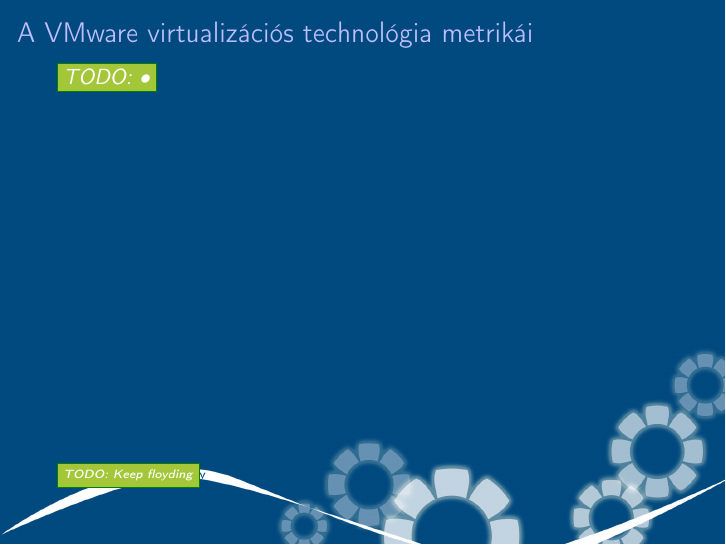
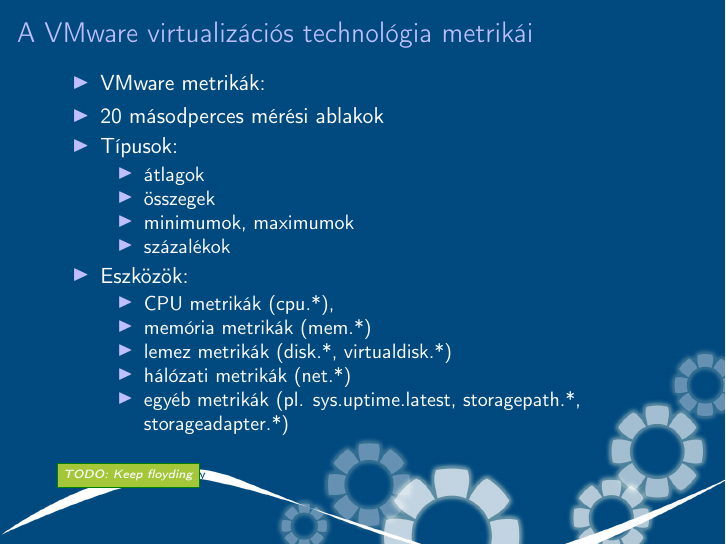
Before and after one commit to reedcourty/onlab-beszamolo-2012131, LaTeX slides (onlab_beszamolo.tex): page 8 of 15. Compiled offline with pdfLaTeX.

Commit message:
Levődött metrikák slide.

```diff
--- a/onlab_beszamolo.tex
+++ b/onlab_beszamolo.tex
@@ -259,7 +259,25 @@
 \setfootline{\todo{Keep floyding}}
 \begin{frame}[t]
 \frametitle{\slidecim}
-\todo{•}
+\begin{itemize}
+\item VMware metrikák:
+    \item 20 másodperces mérési ablakok
+    \item Típusok:
+        \begin{itemize}
+            \item átlagok
+            \item összegek
+            \item minimumok, maximumok
+            \item százalékok
+        \end{itemize}
+    \item Eszközök:
+        \begin{itemize}
+            \item CPU metrikák (cpu.*),
+            \item memória metrikák (mem.*)
+            \item lemez metrikák (disk.*, virtualdisk.*)
+            \item hálózati metrikák (net.*)
+            \item egyéb metrikák (pl. sys.uptime.latest, storagepath.*, storageadapter.*)
+        \end{itemize}
+\end{itemize}
 \end{frame}
 %#
 %###############################################################################
```
